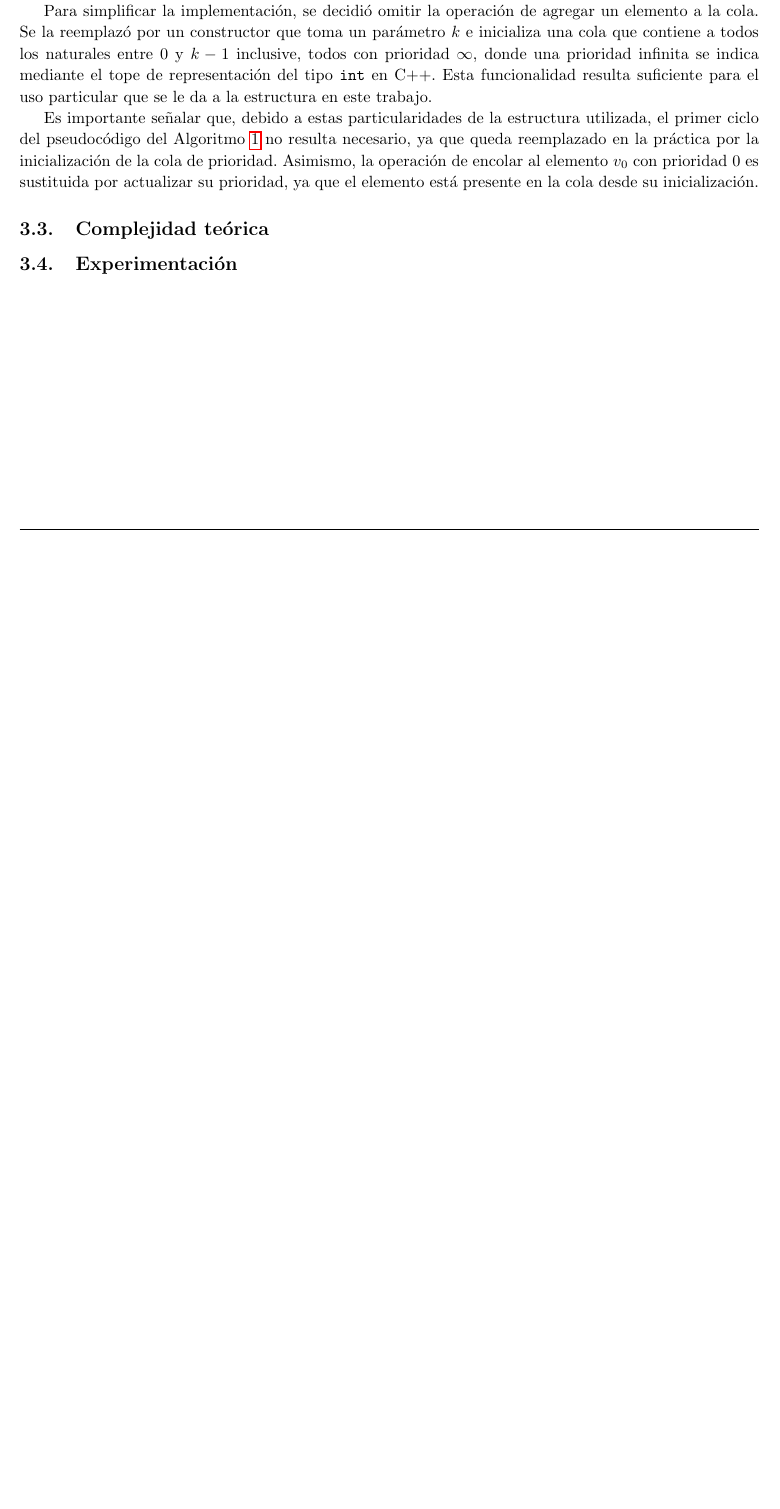
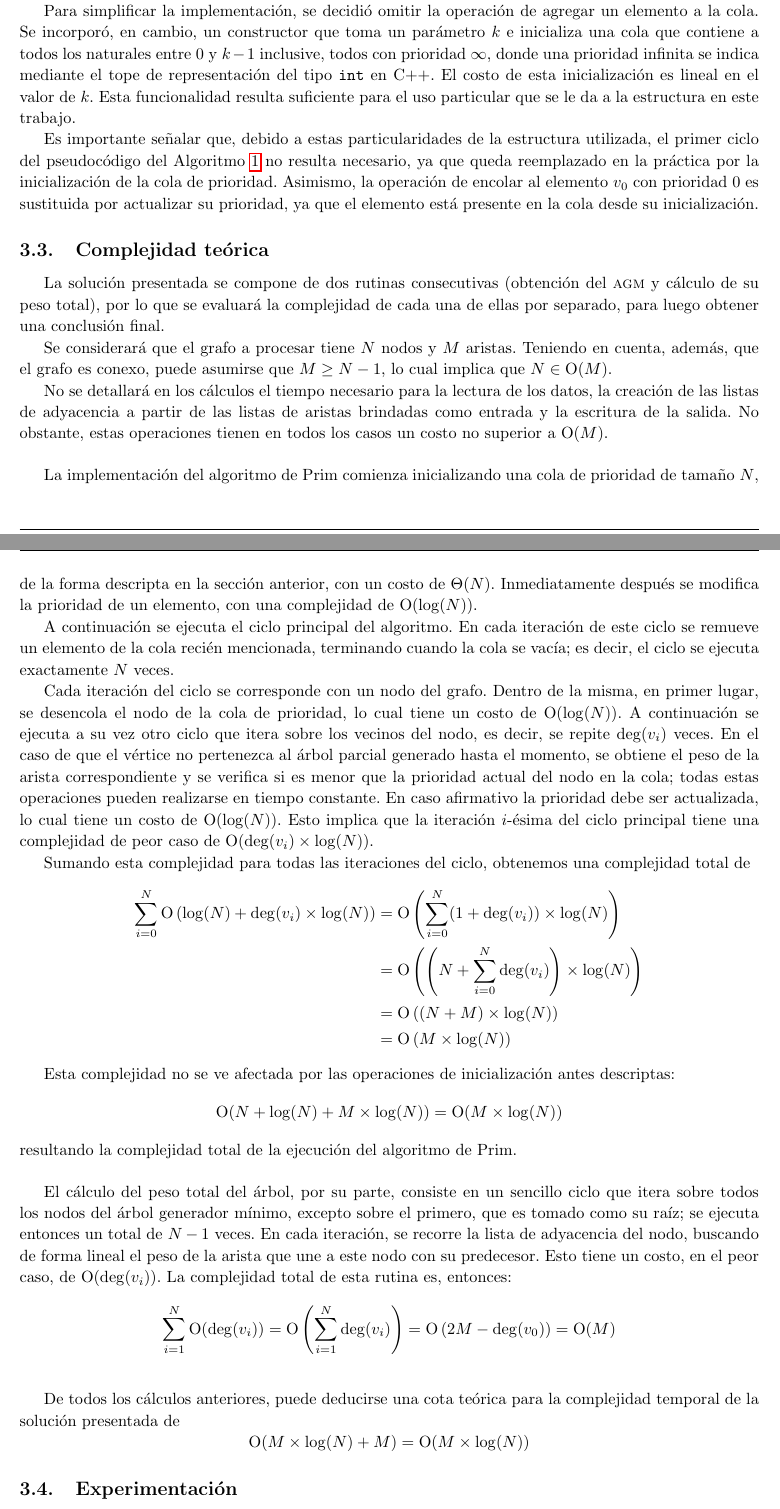
Before and after one commit to francofrizzo/aed3-tp2, a LaTeX document (latex/informe.tex, which reads latex/ej2.tex): part of page 8 of 10 before the commit and two parts of pages 8 and 9 of 11 after it, the two joined at a grey line, cut so that both start at the same text, the shorter picture padded with empty space. Compiled offline with pdfLaTeX.

Commit message:
Theoretical complexity of solution for Exercise 2

```diff
--- a/latex/ej2.tex
+++ b/latex/ej2.tex
@@ -252,11 +252,12 @@
     elemento en tiempo constante.
 
     Para simplificar la implementación, se decidió omitir la operación de
-    agregar un elemento a la cola. Se la reemplazó por un constructor que
+    agregar un elemento a la cola. Se incorporó, en cambio, un constructor que
     toma un parámetro $k$ e inicializa una cola que contiene a todos los
     naturales entre $0$ y $k-1$ inclusive, todos con prioridad $\infty$,
     donde una prioridad infinita se indica mediante el tope de representación
-    del tipo \texttt{int} en C++. Esta funcionalidad resulta suficiente para
+    del tipo \texttt{int} en C++. El costo de esta inicialización es lineal
+    en el valor de $k$. Esta funcionalidad resulta suficiente para
     el uso particular que se le da a la estructura en este trabajo.
 
     Es importante señalar que, debido a estas particularidades de la
@@ -271,6 +272,84 @@
     % función de los parámetros que se consideren correctos) y justificar por
     % qué el algoritmo la cumple. Utilizar el modelo uniforme.
     \subsection{Complejidad teórica}
+    La solución presentada se compone de dos rutinas consecutivas (obtención
+    del \acr{agm} y cálculo de su peso total), por lo que se evaluará la
+    complejidad de cada una de ellas por separado, para luego obtener una
+    conclusión final.
+
+    Se considerará que el grafo a procesar tiene $N$ nodos y $M$ aristas.
+    Teniendo en cuenta, además, que el grafo es conexo, puede asumirse que
+    $M \geq N-1$, lo cual implica que $N \in \ord(M)$.
+
+    No se detallará en los cálculos el tiempo necesario para la lectura de
+    los datos, la creación de las listas de adyacencia a partir de las listas
+    de aristas brindadas como entrada y la escritura de la salida. No
+    obstante, estas operaciones tienen en todos los casos un costo no
+    superior a $\ord(M)$.
+
+    \vspace{1.25em}
+
+    La implementación del algoritmo de Prim comienza inicializando una cola
+    de prioridad de tamaño $N$, de la forma descripta en la sección anterior,
+    con un costo de $\Theta(N)$. Inmediatamente después se modifica la
+    prioridad de un elemento, con una complejidad de $\ord(\log(N))$.
+
+    A continuación se ejecuta el ciclo principal del algoritmo. En cada
+    iteración de este ciclo se remueve un elemento de la cola recién
+    mencionada, terminando cuando la cola se vacía; es decir, el ciclo se
+    ejecuta exactamente $N$ veces.
+
+    Cada iteración del ciclo se corresponde con un nodo del grafo. Dentro de
+    la misma, en primer lugar, se desencola el nodo de la cola de prioridad,
+    lo cual tiene un costo de $\ord(\log(N))$. A continuación se ejecuta a su
+    vez otro ciclo que itera sobre los vecinos del nodo, es decir, se repite
+    $\operatorname{deg}(v_i)$ veces. En el caso de que el vértice no
+    pertenezca al árbol parcial generado hasta el momento, se obtiene
+    el peso de la arista correspondiente y se verifica si es menor
+    que la prioridad actual del nodo en la cola; todas estas operaciones
+    pueden realizarse en tiempo constante. En caso afirmativo la prioridad
+    debe ser actualizada, lo cual tiene un costo de $\ord(\log(N))$. Esto
+    implica que la iteración $i$-ésima del ciclo principal tiene una
+    complejidad de peor caso de
+    $\ord(\operatorname{deg}(v_i) \times \log(N))$.
+
+    Sumando esta complejidad para todas las iteraciones del ciclo, obtenemos
+    una complejidad total de
+    \[ \begin{aligned}
+    \sum_{i=0}^{N} \ord \left( \log(N) + \operatorname{deg}(v_i)
+        \times \log(N) \right)
+            &= \ord \left( \sum_{i=0}^{N} (1+\operatorname{deg}(v_i))
+                \times \log(N) \right) \\
+            &= \ord \left( \left( N + \sum_{i=0}^{N}
+                \operatorname{deg}(v_i) \right) \times \log(N) \right) \\
+            &= \ord \left( (N + M) \times \log(N) \right) \\
+            &= \ord \left( M \times \log(N) \right)
+    \end{aligned} \]
+
+    Esta complejidad no se ve afectada por las operaciones de inicialización
+    antes descriptas:
+    \[ \ord(N + \log(N) + M \times \log(N)) = \ord(M \times \log(N)) \]
+    resultando la complejidad total de la ejecución del algoritmo de Prim.
+
+    \vspace{1.25em}
+
+    El cálculo del peso total del árbol, por su parte, consiste en un
+    sencillo ciclo que itera sobre todos los nodos del árbol generador
+    mínimo, excepto sobre el primero, que es tomado como su raíz; se ejecuta
+    entonces un total de $N - 1$ veces. En cada iteración, se recorre la
+    lista de adyacencia del nodo, buscando de forma lineal el peso de la
+    arista que une a este nodo con su predecesor. Esto tiene un costo, en el
+    peor caso, de $\ord(\operatorname{deg}(v_i))$. La complejidad total de
+    esta rutina es, entonces:
+    \[ \sum_{i=1}^{N} \ord(\operatorname{deg}(v_i)) =
+                \ord \left( \sum_{i=1}^{N} \operatorname{deg}(v_i) \right) =
+                \ord \left( 2M - \operatorname{deg}(v_0) \right) = \ord(M) \]
+
+    \vspace{1.25em}
+
+    De todos los cálculos anteriores, puede deducirse una cota teórica para
+    la complejidad temporal de la solución presentada de
+    \[ \ord(M \times \log(N) + M) = \ord(M \times \log(N)) \]
 
     % Realizar experimentación para medir la performance, usando un conjunto
     % de casos de test que permitan observar los tiempos de ejecución en
```
